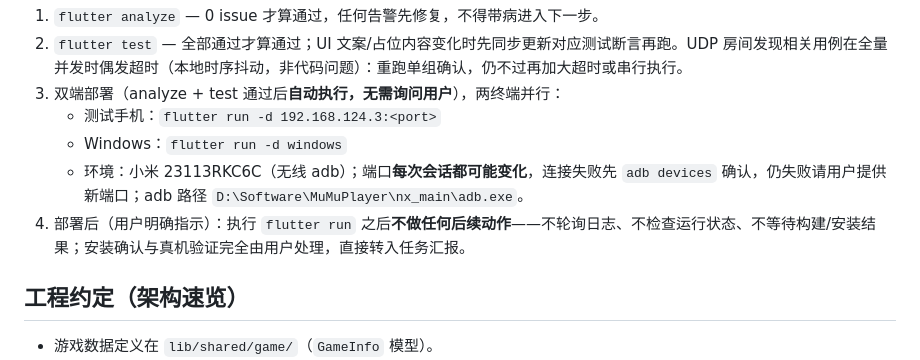
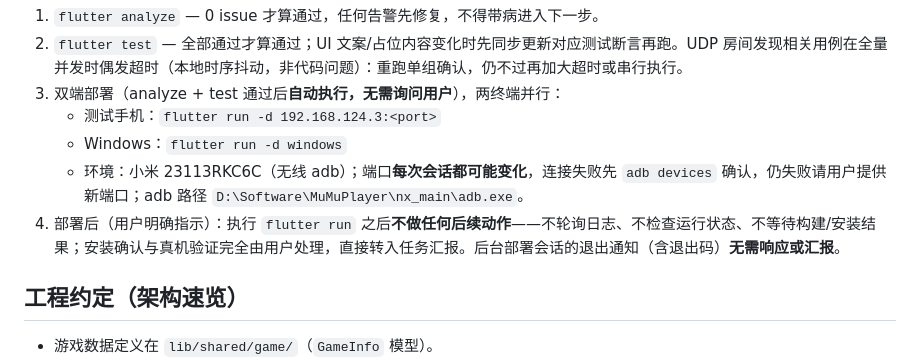
Before and after one commit to merrick-shen/horyx-games, a Markdown page: AGENTS.md, the part around the change. Rendered like a GitHub page.

Commit message:
docs: 部署会话退出通知无需响应汇报

```diff
--- a/AGENTS.md
+++ b/AGENTS.md
@@ -103,7 +103,7 @@ CHANGELOG.md 面向**用户**，不是开发日志，写作时始终以"用户
    - 测试手机：`flutter run -d 192.168.124.3:<port>`
    - Windows：`flutter run -d windows`
    - 环境：小米 23113RKC6C（无线 adb）；端口**每次会话都可能变化**，连接失败先 `adb devices` 确认，仍失败请用户提供新端口；adb 路径 `D:\Software\MuMuPlayer\nx_main\adb.exe`。
-4. 部署后（用户明确指示）：执行 `flutter run` 之后**不做任何后续动作**——不轮询日志、不检查运行状态、不等待构建/安装结果；安装确认与真机验证完全由用户处理，直接转入任务汇报。
+4. 部署后（用户明确指示）：执行 `flutter run` 之后**不做任何后续动作**——不轮询日志、不检查运行状态、不等待构建/安装结果；安装确认与真机验证完全由用户处理，直接转入任务汇报。后台部署会话的退出通知（含退出码）**无需响应或汇报**。
 
 ## 工程约定（架构速览）
 
```
